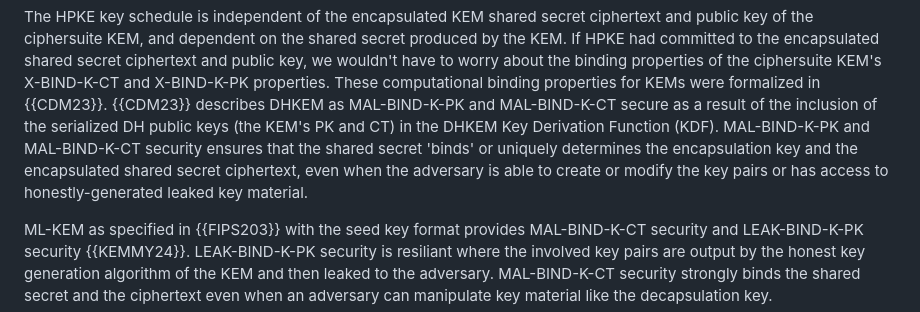
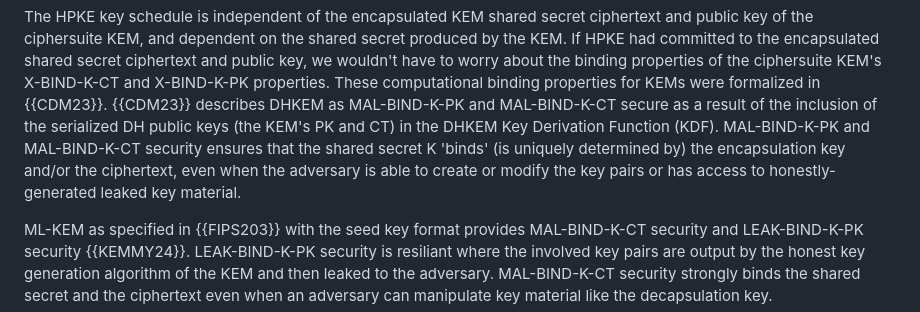
Before and after one commit to dconnolly/draft-connolly-cfrg-hpke-mlkem, a Markdown page: draft-connolly-cfrg-hpke-mlkem.md, the part around the change. GitHub-like rendering.

```diff
--- a/draft-connolly-cfrg-hpke-mlkem.md
+++ b/draft-connolly-cfrg-hpke-mlkem.md
@@ -145,10 +145,9 @@ properties. These computational binding properties for KEMs were formalized
 in {{CDM23}}. {{CDM23}} describes DHKEM as MAL-BIND-K-PK and MAL-BIND-K-CT
 secure as a result of the inclusion of the serialized DH public keys (the KEM's
 PK and CT) in the DHKEM Key Derivation Function (KDF). MAL-BIND-K-PK and
-MAL-BIND-K-CT security ensures that the shared secret 'binds' or uniquely
-determines the encapsulation key and the encapsulated shared secret
-ciphertext, even when the adversary is able to create or modify the key
-pairs or has access to honestly-generated leaked key material.
+MAL-BIND-K-CT security ensures that the shared secret K 'binds' (is uniquely determined by) the encapsulation key and/or the ciphertext, even when the
+adversary is able to create or modify the key pairs or has access to
+honestly-generated leaked key material.
 
 ML-KEM as specified in {{FIPS203}} with the seed key format provides
 MAL-BIND-K-CT security and LEAK-BIND-K-PK security {{KEMMY24}}.
```
